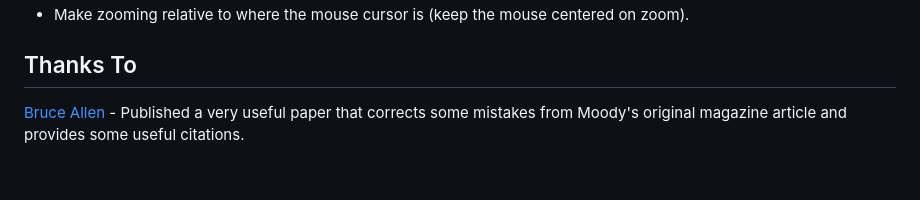
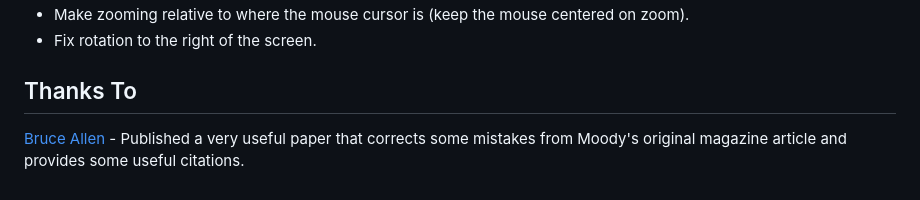
Before and after one commit to brcolow/moodyjs, a Markdown page: README.md, the part around one of its changes. GitHub-like rendering.

Commit message:
Revise TODO in README.md.

```diff
--- a/README.md
+++ b/README.md
@@ -99,4 +98,5 @@ that the advice on rounding up to the nearest 25 µinches for calculated values
 * Make zooming relative to where the mouse cursor is (keep the mouse centered on zoom).
+* Fix rotation to the right of the screen.
 
 ## Thanks To
 
```
Also changed, not shown: other parts of README.md (+0 -1 lines).
